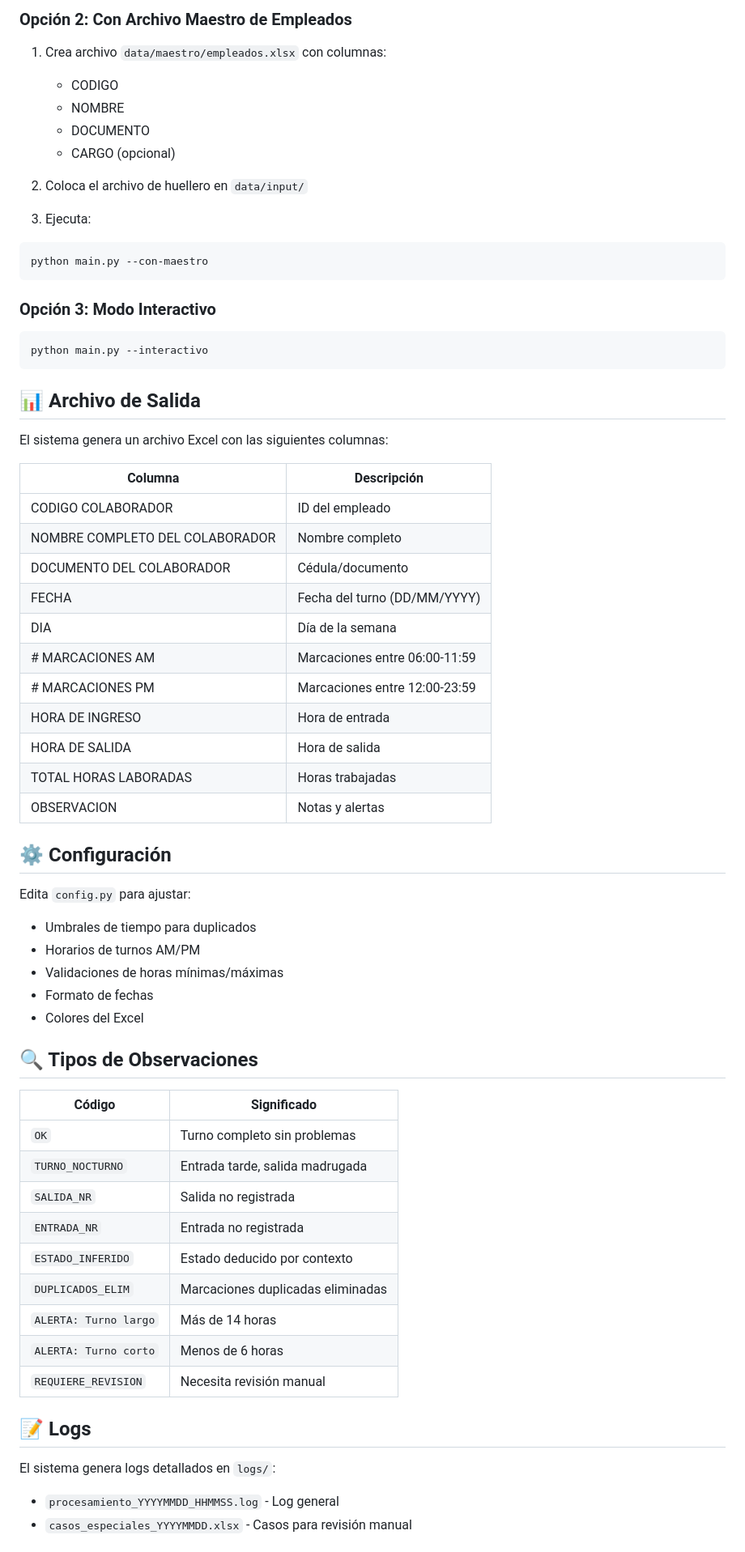
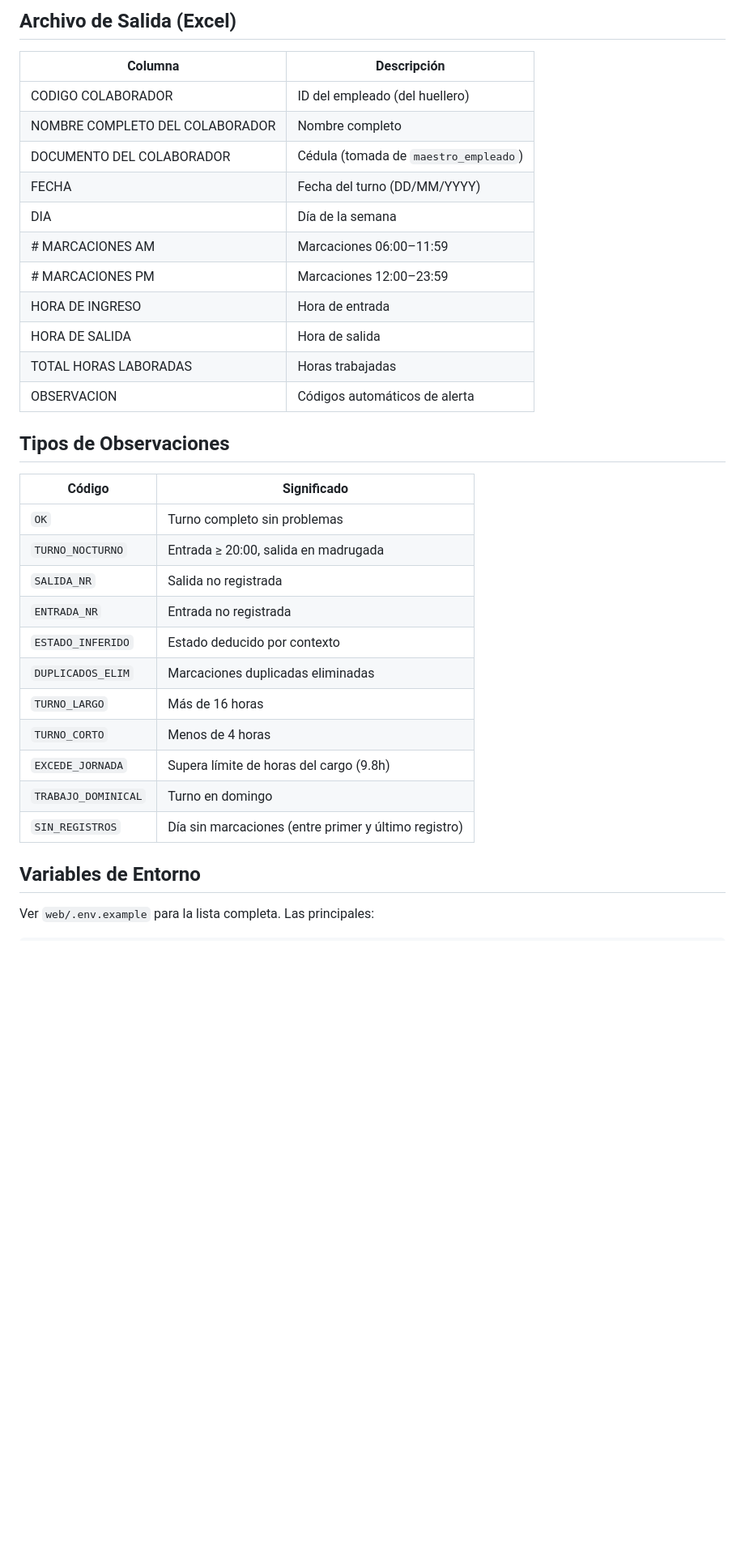
Before and after one commit to erpplaneacion-eng/huellero_processor, a Markdown page: README.md, the part around one of its changes. Shown at 81% size. GitHub-like rendering; blank space fills up the shorter version.

Commit message:
Update README.md to enhance project description and structure

````diff
--- a/README.md
+++ b/README.md
@@ -64,72 +88,38 @@ python main.py
 ```
 
-### Opción 2: Con Archivo Maestro de Empleados
-
-1. Crea archivo `data/maestro/empleados.xlsx` con columnas:
-   - CODIGO
-   - NOMBRE
-   - DOCUMENTO
-   - CARGO (opcional)
-
-2. Coloca el archivo de huellero en `data/input/`
-
-3. Ejecuta:
-
-```bash
-python main.py --con-maestro
-```
-
-### Opción 3: Modo Interactivo
-
-```bash
-python main.py --interactivo
-```
-
-## 📊 Archivo de Salida
-
-El sistema genera un archivo Excel con las siguientes columnas:
+## Archivo de Salida (Excel)
 
 | Columna | Descripción |
 |---------|-------------|
-| CODIGO COLABORADOR | ID del empleado |
+| CODIGO COLABORADOR | ID del empleado (del huellero) |
 | NOMBRE COMPLETO DEL COLABORADOR | Nombre completo |
-| DOCUMENTO DEL COLABORADOR | Cédula/documento |
+| DOCUMENTO DEL COLABORADOR | Cédula (tomada de `maestro_empleado`) |
 | FECHA | Fecha del turno (DD/MM/YYYY) |
 | DIA | Día de la semana |
-| # MARCACIONES AM | Marcaciones entre 06:00-11:59 |
-| # MARCACIONES PM | Marcaciones entre 12:00-23:59 |
+| # MARCACIONES AM | Marcaciones 06:00–11:59 |
+| # MARCACIONES PM | Marcaciones 12:00–23:59 |
 | HORA DE INGRESO | Hora de entrada |
 | HORA DE SALIDA | Hora de salida |
 | TOTAL HORAS LABORADAS | Horas trabajadas |
-| OBSERVACION | Notas y alertas |
+| OBSERVACION | Códigos automáticos de alerta |
 
-## ⚙️ Configuración
-
-Edita `config.py` para ajustar:
-
-- Umbrales de tiempo para duplicados
-- Horarios de turnos AM/PM
-- Validaciones de horas mínimas/máximas
-- Formato de fechas
-- Colores del Excel
-
-## 🔍 Tipos de Observaciones
+## Tipos de Observaciones
 
 | Código | Significado |
 |--------|-------------|
 | `OK` | Turno completo sin problemas |
-| `TURNO_NOCTURNO` | Entrada tarde, salida madrugada |
+| `TURNO_NOCTURNO` | Entrada ≥ 20:00, salida en madrugada |
 | `SALIDA_NR` | Salida no registrada |
 | `ENTRADA_NR` | Entrada no registrada |
 | `ESTADO_INFERIDO` | Estado deducido por contexto |
 | `DUPLICADOS_ELIM` | Marcaciones duplicadas eliminadas |
-| `ALERTA: Turno largo` | Más de 14 horas |
-| `ALERTA: Turno corto` | Menos de 6 horas |
-| `REQUIERE_REVISION` | Necesita revisión manual |
+| `TURNO_LARGO` | Más de 16 horas |
+| `TURNO_CORTO` | Menos de 4 horas |
+| `EXCEDE_JORNADA` | Supera límite de horas del cargo (9.8h) |
+| `TRABAJO_DOMINICAL` | Turno en domingo |
+| `SIN_REGISTROS` | Día sin marcaciones (entre primer y último registro) |
 
-## 📝 Logs
+## Variables de Entorno
 
-El sistema genera logs detallados en `logs/`:
-- `procesamiento_YYYYMMDD_HHMMSS.log` - Log general
-- `casos_especiales_YYYYMMDD.xlsx` - Casos para revisión manual
+Ver `web/.env.example` para la lista completa. Las principales:
 
````
Also changed, not shown: other parts of README.md (+83 -64 lines).
